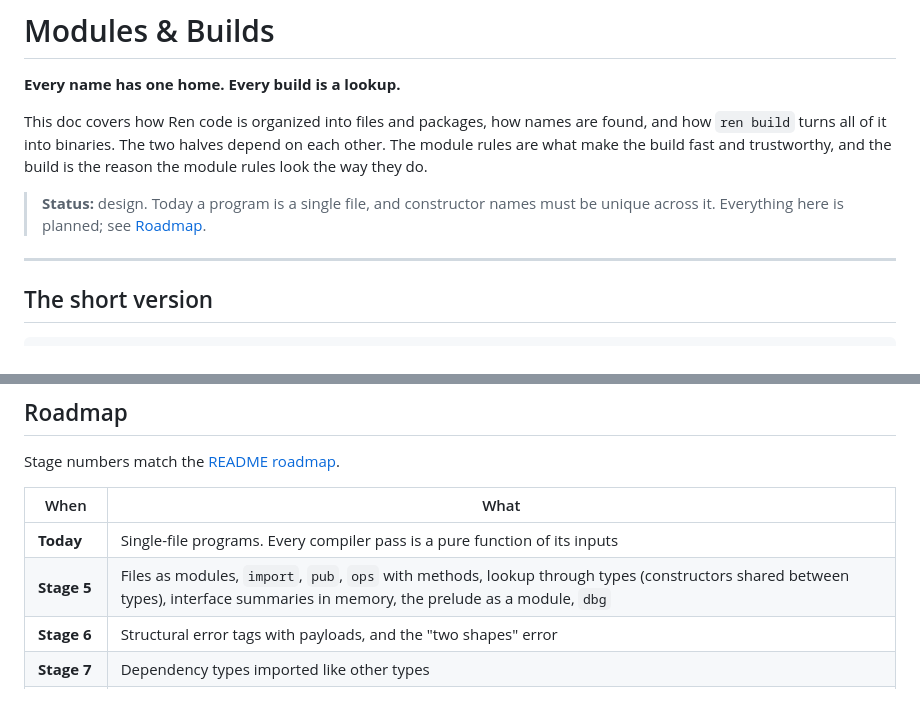
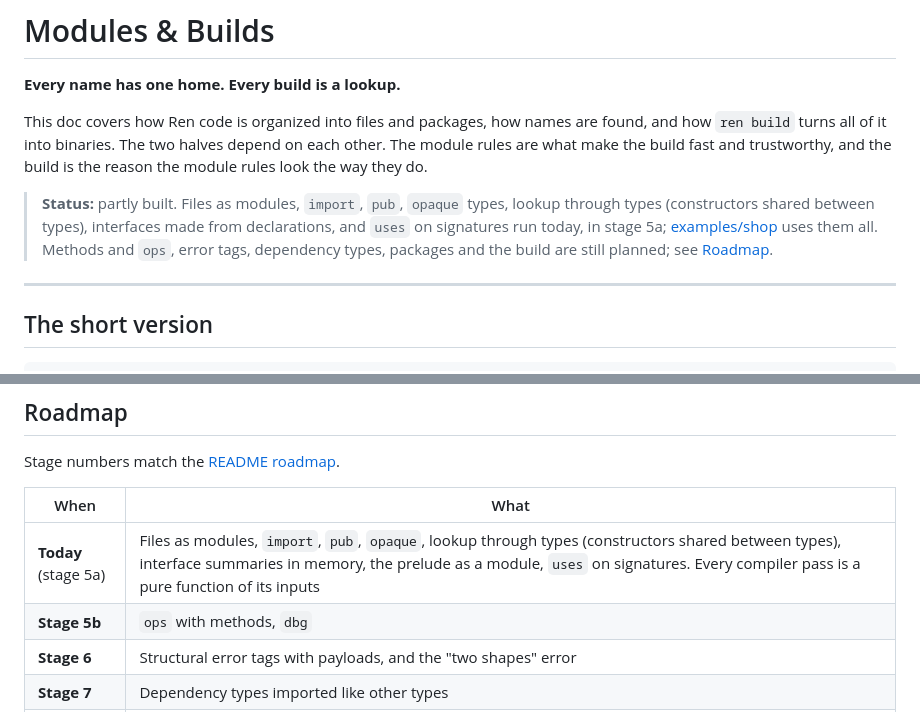
Before and after one commit to Mats-Dodd/ren, a Markdown page: module-build.md, 2 parts joined by grey strips. GitHub-like rendering.

```diff
--- a/module-build.md
+++ b/module-build.md
@@ -4,7 +4,7 @@
 
 This doc covers how Ren code is organized into files and packages, how names are found, and how `ren build` turns all of it into binaries. The two halves depend on each other. The module rules are what make the build fast and trustworthy, and the build is the reason the module rules look the way they do.
 
-> **Status:** design. Today a program is a single file, and constructor names must be unique across it. Everything here is planned; see [Roadmap](#roadmap).
+> **Status:** partly built. Files as modules, `import`, `pub`, `opaque` types, lookup through types (constructors shared between types), interfaces made from declarations, and `uses` on signatures run today, in stage 5a; [examples/shop](examples/shop) uses them all. Methods and `ops`, error tags, dependency types, packages and the build are still planned; see [Roadmap](#roadmap).
 
 ---
 
@@ -371,8 +371,8 @@ Stage numbers match the [README roadmap](README.md#roadmap).
 
 | When | What |
 |---|---|
-| **Today** | Single-file programs. Every compiler pass is a pure function of its inputs |
-| **Stage 5** | Files as modules, `import`, `pub`, `ops` with methods, lookup through types (constructors shared between types), interface summaries in memory, the prelude as a module, `dbg` |
+| **Today** (stage 5a) | Files as modules, `import`, `pub`, `opaque`, lookup through types (constructors shared between types), interface summaries in memory, the prelude as a module, `uses` on signatures. Every compiler pass is a pure function of its inputs |
+| **Stage 5b** | `ops` with methods, `dbg` |
 | **Stage 6** | Structural error tags with payloads, and the "two shapes" error |
 | **Stage 7** | Dependency types imported like other types |
 | **Stage 10** | Packages (`ren.toml`, vendoring, `allow`, `internal/`), and `ren build` with a local content-addressed cache and `--verify` |
```
Also changed, not shown: README.md (+3 -2 lines).
